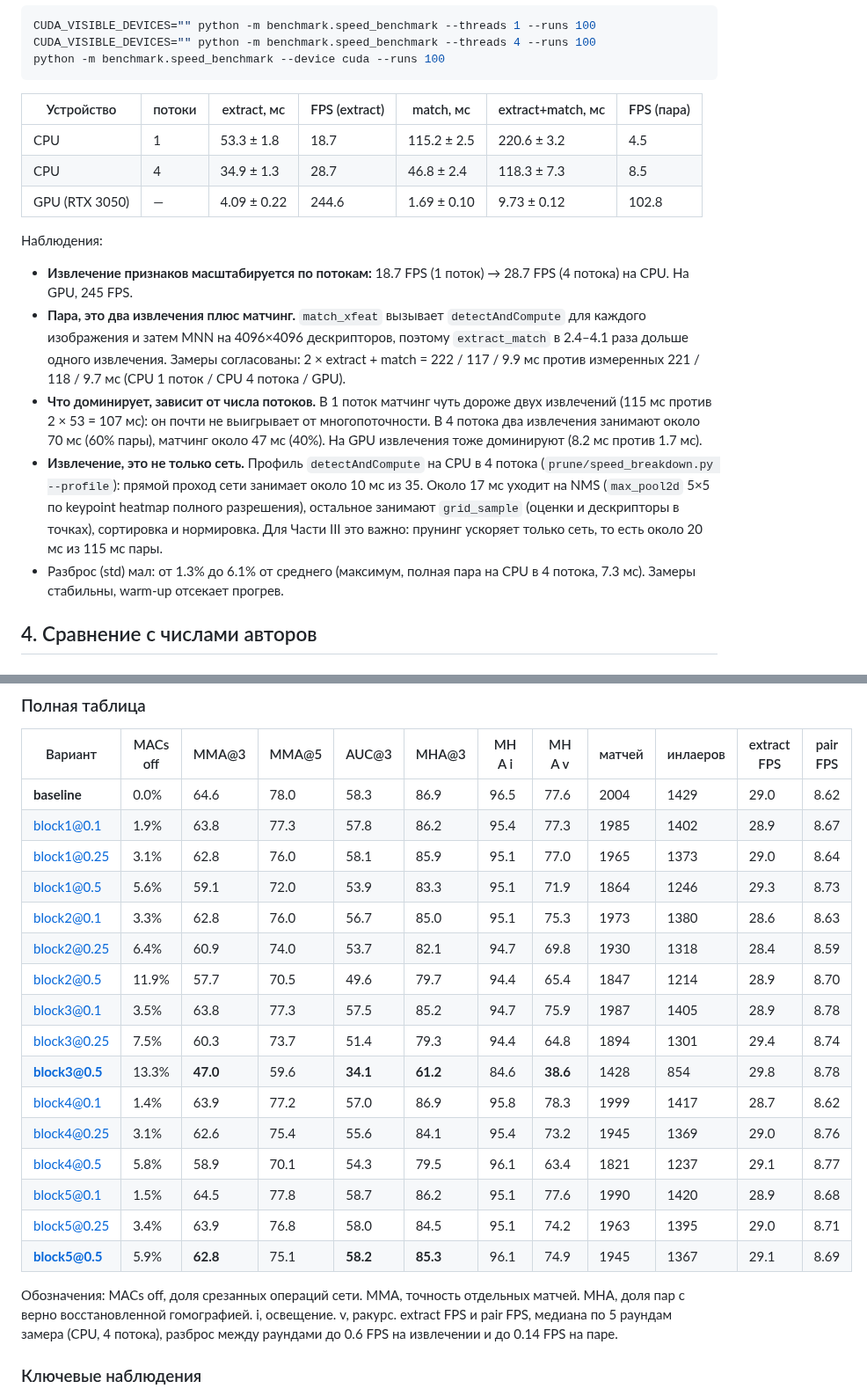
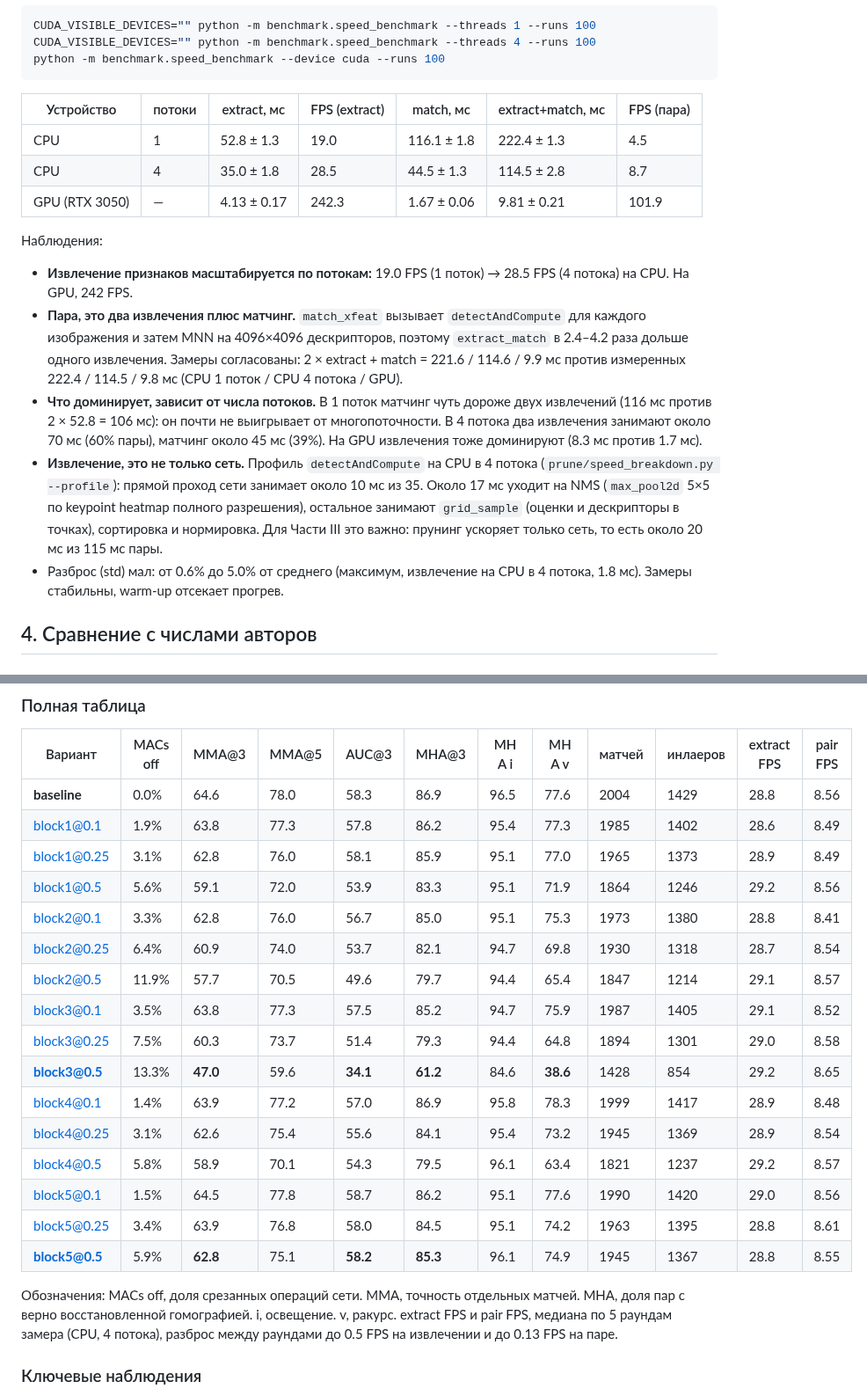
Before and after one commit to Alessandra-m/XFeat-analysis, a Markdown page: README.md, 2 parts joined by grey strips. Shown at 88% size. GitHub-like rendering.

Commit message:
update curves

```diff
--- a/README.md
+++ b/README.md
@@ -494,17 +494,17 @@ python -m benchmark.speed_benchmark --device cuda --runs 100
 
 | Устройство | потоки | extract, мс | FPS (extract) | match, мс | extract+match, мс | FPS (пара) |
 |---|---|---|---|---|---|---|
-| CPU | 1 | 53.3 ± 1.8 | 18.7 | 115.2 ± 2.5 | 220.6 ± 3.2 | 4.5 |
-| CPU | 4 | 34.9 ± 1.3 | 28.7 | 46.8 ± 2.4 | 118.3 ± 7.3 | 8.5 |
-| GPU (RTX 3050) | — | 4.09 ± 0.22 | 244.6 | 1.69 ± 0.10 | 9.73 ± 0.12 | 102.8 |
+| CPU | 1 | 52.8 ± 1.3 | 19.0 | 116.1 ± 1.8 | 222.4 ± 1.3 | 4.5 |
+| CPU | 4 | 35.0 ± 1.8 | 28.5 | 44.5 ± 1.3 | 114.5 ± 2.8 | 8.7 |
+| GPU (RTX 3050) | — | 4.13 ± 0.17 | 242.3 | 1.67 ± 0.06 | 9.81 ± 0.21 | 101.9 |
 
 Наблюдения:
 
-- **Извлечение признаков масштабируется по потокам:** 18.7 FPS (1 поток) → 28.7 FPS (4 потока) на CPU. На GPU, 245 FPS.
-- **Пара, это два извлечения плюс матчинг.** `match_xfeat` вызывает `detectAndCompute` для каждого изображения и затем MNN на 4096×4096 дескрипторов, поэтому `extract_match` в 2.4–4.1 раза дольше одного извлечения. Замеры согласованы: 2 × extract + match = 222 / 117 / 9.9 мс против измеренных 221 / 118 / 9.7 мс (CPU 1 поток / CPU 4 потока / GPU).
-- **Что доминирует, зависит от числа потоков.** В 1 поток матчинг чуть дороже двух извлечений (115 мс против 2 × 53 = 107 мс): он почти не выигрывает от многопоточности. В 4 потока два извлечения занимают около 70 мс (60% пары), матчинг около 47 мс (40%). На GPU извлечения тоже доминируют (8.2 мс против 1.7 мс).
+- **Извлечение признаков масштабируется по потокам:** 19.0 FPS (1 поток) → 28.5 FPS (4 потока) на CPU. На GPU, 242 FPS.
+- **Пара, это два извлечения плюс матчинг.** `match_xfeat` вызывает `detectAndCompute` для каждого изображения и затем MNN на 4096×4096 дескрипторов, поэтому `extract_match` в 2.4–4.2 раза дольше одного извлечения. Замеры согласованы: 2 × extract + match = 221.6 / 114.6 / 9.9 мс против измеренных 222.4 / 114.5 / 9.8 мс (CPU 1 поток / CPU 4 потока / GPU).
+- **Что доминирует, зависит от числа потоков.** В 1 поток матчинг чуть дороже двух извлечений (116 мс против 2 × 52.8 = 106 мс): он почти не выигрывает от многопоточности. В 4 потока два извлечения занимают около 70 мс (60% пары), матчинг около 45 мс (39%). На GPU извлечения тоже доминируют (8.3 мс против 1.7 мс).
 - **Извлечение, это не только сеть.** Профиль `detectAndCompute` на CPU в 4 потока (`prune/speed_breakdown.py --profile`): прямой проход сети занимает около 10 мс из 35. Около 17 мс уходит на NMS (`max_pool2d` 5×5 по keypoint heatmap полного разрешения), остальное занимают `grid_sample` (оценки и дескрипторы в точках), сортировка и нормировка. Для Части III это важно: прунинг ускоряет только сеть, то есть около 20 мс из 115 мс пары.
-- Разброс (std) мал: от 1.3% до 6.1% от среднего (максимум, полная пара на CPU в 4 потока, 7.3 мс). Замеры стабильны, warm-up отсекает прогрев.
+- Разброс (std) мал: от 0.6% до 5.0% от среднего (максимум, извлечение на CPU в 4 потока, 1.8 мс). Замеры стабильны, warm-up отсекает прогрев.
 
 <a id="p2-s4"></a>
 ## 4. Сравнение с числами авторов
@@ -594,24 +594,24 @@ python -m benchmark.speed_benchmark --device cuda --runs 100
 
 | Вариант | MACs off | MMA@3 | MMA@5 | AUC@3 | MHA@3 | MHA i | MHA v | матчей | инлаеров | extract FPS | pair FPS |
 |---|---|---|---|---|---|---|---|---|---|---|---|
-| **baseline** | 0.0% | 64.6 | 78.0 | 58.3 | 86.9 | 96.5 | 77.6 | 2004 | 1429 | 29.0 | 8.62 |
-| block1@0.1 | 1.9% | 63.8 | 77.3 | 57.8 | 86.2 | 95.4 | 77.3 | 1985 | 1402 | 28.9 | 8.67 |
-| block1@0.25 | 3.1% | 62.8 | 76.0 | 58.1 | 85.9 | 95.1 | 77.0 | 1965 | 1373 | 29.0 | 8.64 |
-| block1@0.5 | 5.6% | 59.1 | 72.0 | 53.9 | 83.3 | 95.1 | 71.9 | 1864 | 1246 | 29.3 | 8.73 |
-| block2@0.1 | 3.3% | 62.8 | 76.0 | 56.7 | 85.0 | 95.1 | 75.3 | 1973 | 1380 | 28.6 | 8.63 |
-| block2@0.25 | 6.4% | 60.9 | 74.0 | 53.7 | 82.1 | 94.7 | 69.8 | 1930 | 1318 | 28.4 | 8.59 |
-| block2@0.5 | 11.9% | 57.7 | 70.5 | 49.6 | 79.7 | 94.4 | 65.4 | 1847 | 1214 | 28.9 | 8.70 |
-| block3@0.1 | 3.5% | 63.8 | 77.3 | 57.5 | 85.2 | 94.7 | 75.9 | 1987 | 1405 | 28.9 | 8.78 |
-| block3@0.25 | 7.5% | 60.3 | 73.7 | 51.4 | 79.3 | 94.4 | 64.8 | 1894 | 1301 | 29.4 | 8.74 |
-| **block3@0.5** | 13.3% | **47.0** | 59.6 | **34.1** | **61.2** | 84.6 | **38.6** | 1428 | 854 | 29.8 | 8.78 |
-| block4@0.1 | 1.4% | 63.9 | 77.2 | 57.0 | 86.9 | 95.8 | 78.3 | 1999 | 1417 | 28.7 | 8.62 |
-| block4@0.25 | 3.1% | 62.6 | 75.4 | 55.6 | 84.1 | 95.4 | 73.2 | 1945 | 1369 | 29.0 | 8.76 |
-| block4@0.5 | 5.8% | 58.9 | 70.1 | 54.3 | 79.5 | 96.1 | 63.4 | 1821 | 1237 | 29.1 | 8.77 |
-| block5@0.1 | 1.5% | 64.5 | 77.8 | 58.7 | 86.2 | 95.1 | 77.6 | 1990 | 1420 | 28.9 | 8.68 |
-| block5@0.25 | 3.4% | 63.9 | 76.8 | 58.0 | 84.5 | 95.1 | 74.2 | 1963 | 1395 | 29.0 | 8.71 |
-| **block5@0.5** | 5.9% | **62.8** | 75.1 | **58.2** | **85.3** | 96.1 | 74.9 | 1945 | 1367 | 29.1 | 8.69 |
+| **baseline** | 0.0% | 64.6 | 78.0 | 58.3 | 86.9 | 96.5 | 77.6 | 2004 | 1429 | 28.8 | 8.56 |
+| block1@0.1 | 1.9% | 63.8 | 77.3 | 57.8 | 86.2 | 95.4 | 77.3 | 1985 | 1402 | 28.6 | 8.49 |
+| block1@0.25 | 3.1% | 62.8 | 76.0 | 58.1 | 85.9 | 95.1 | 77.0 | 1965 | 1373 | 28.9 | 8.49 |
+| block1@0.5 | 5.6% | 59.1 | 72.0 | 53.9 | 83.3 | 95.1 | 71.9 | 1864 | 1246 | 29.2 | 8.56 |
+| block2@0.1 | 3.3% | 62.8 | 76.0 | 56.7 | 85.0 | 95.1 | 75.3 | 1973 | 1380 | 28.8 | 8.41 |
+| block2@0.25 | 6.4% | 60.9 | 74.0 | 53.7 | 82.1 | 94.7 | 69.8 | 1930 | 1318 | 28.7 | 8.54 |
+| block2@0.5 | 11.9% | 57.7 | 70.5 | 49.6 | 79.7 | 94.4 | 65.4 | 1847 | 1214 | 29.1 | 8.57 |
+| block3@0.1 | 3.5% | 63.8 | 77.3 | 57.5 | 85.2 | 94.7 | 75.9 | 1987 | 1405 | 29.1 | 8.52 |
+| block3@0.25 | 7.5% | 60.3 | 73.7 | 51.4 | 79.3 | 94.4 | 64.8 | 1894 | 1301 | 29.0 | 8.58 |
+| **block3@0.5** | 13.3% | **47.0** | 59.6 | **34.1** | **61.2** | 84.6 | **38.6** | 1428 | 854 | 29.2 | 8.65 |
+| block4@0.1 | 1.4% | 63.9 | 77.2 | 57.0 | 86.9 | 95.8 | 78.3 | 1999 | 1417 | 28.9 | 8.48 |
+| block4@0.25 | 3.1% | 62.6 | 75.4 | 55.6 | 84.1 | 95.4 | 73.2 | 1945 | 1369 | 28.9 | 8.54 |
+| block4@0.5 | 5.8% | 58.9 | 70.1 | 54.3 | 79.5 | 96.1 | 63.4 | 1821 | 1237 | 29.2 | 8.57 |
+| block5@0.1 | 1.5% | 64.5 | 77.8 | 58.7 | 86.2 | 95.1 | 77.6 | 1990 | 1420 | 29.0 | 8.56 |
+| block5@0.25 | 3.4% | 63.9 | 76.8 | 58.0 | 84.5 | 95.1 | 74.2 | 1963 | 1395 | 28.8 | 8.61 |
+| **block5@0.5** | 5.9% | **62.8** | 75.1 | **58.2** | **85.3** | 96.1 | 74.9 | 1945 | 1367 | 28.8 | 8.55 |
 
-Обозначения: MACs off, доля срезанных операций сети. MMA, точность отдельных матчей. MHA, доля пар с верно восстановленной гомографией. i, освещение. v, ракурс. extract FPS и pair FPS, медиана по 5 раундам замера (CPU, 4 потока), разброс между раундами до 0.6 FPS на извлечении и до 0.14 FPS на паре.
+Обозначения: MACs off, доля срезанных операций сети. MMA, точность отдельных матчей. MHA, доля пар с верно восстановленной гомографией. i, освещение. v, ракурс. extract FPS и pair FPS, медиана по 5 раундам замера (CPU, 4 потока), разброс между раундами до 0.5 FPS на извлечении и до 0.13 FPS на паре.
 
 ### Ключевые наблюдения
 
```
Also changed, not shown: other parts of README.md (+9 -9 lines), prune/results/prune_quality.png, prune/results/prune_speed.png, prune/results/prune_tradeoff.png, 1 other file.
